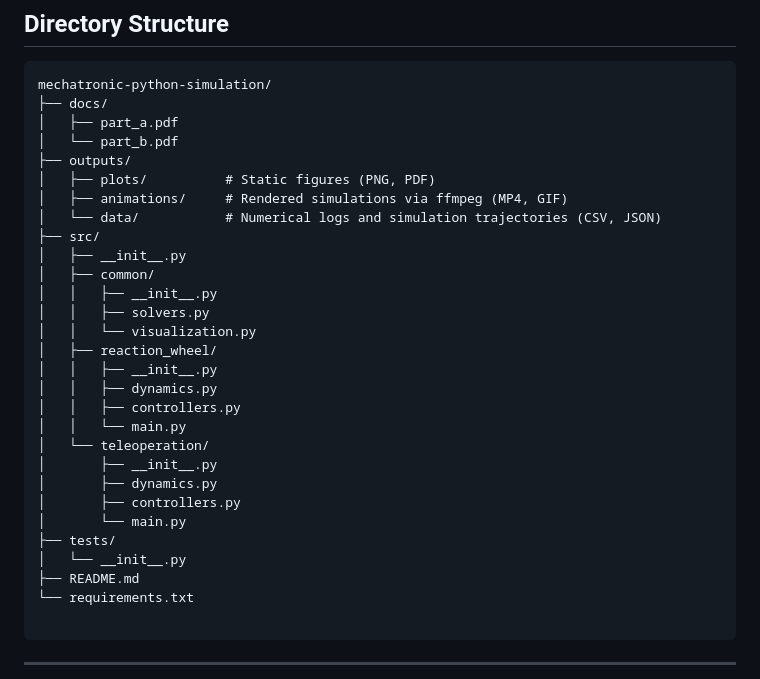
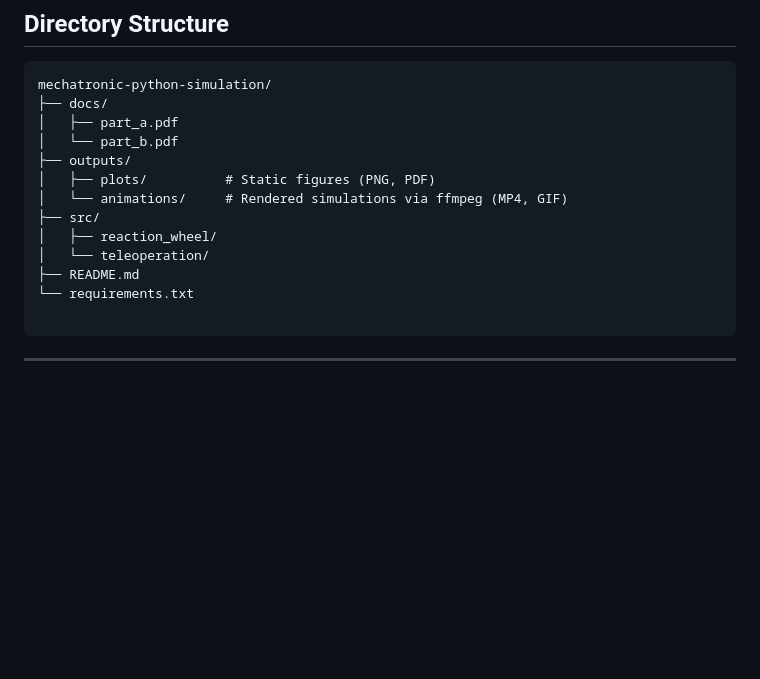
Before and after one commit to HomayoonSl/mechatronic-python-simulation, a Markdown page: README.md, the part around the change. Rendered like a GitHub page; blank space fills up the shorter version.

Commit message:
update tree

```diff
--- a/README.md
+++ b/README.md
@@ -48,26 +48,10 @@ mechatronic-python-simulation/
 │   └── part_b.pdf
 ├── outputs/
 │   ├── plots/          # Static figures (PNG, PDF)
-│   ├── animations/     # Rendered simulations via ffmpeg (MP4, GIF)
-│   └── data/           # Numerical logs and simulation trajectories (CSV, JSON)
+│   └── animations/     # Rendered simulations via ffmpeg (MP4, GIF)
 ├── src/
-│   ├── __init__.py
-│   ├── common/
-│   │   ├── __init__.py
-│   │   ├── solvers.py
-│   │   └── visualization.py
 │   ├── reaction_wheel/
-│   │   ├── __init__.py
-│   │   ├── dynamics.py
-│   │   ├── controllers.py
-│   │   └── main.py
 │   └── teleoperation/
-│       ├── __init__.py
-│       ├── dynamics.py
-│       ├── controllers.py
-│       └── main.py
-├── tests/
-│   └── __init__.py
 ├── README.md
 └── requirements.txt
 
```
